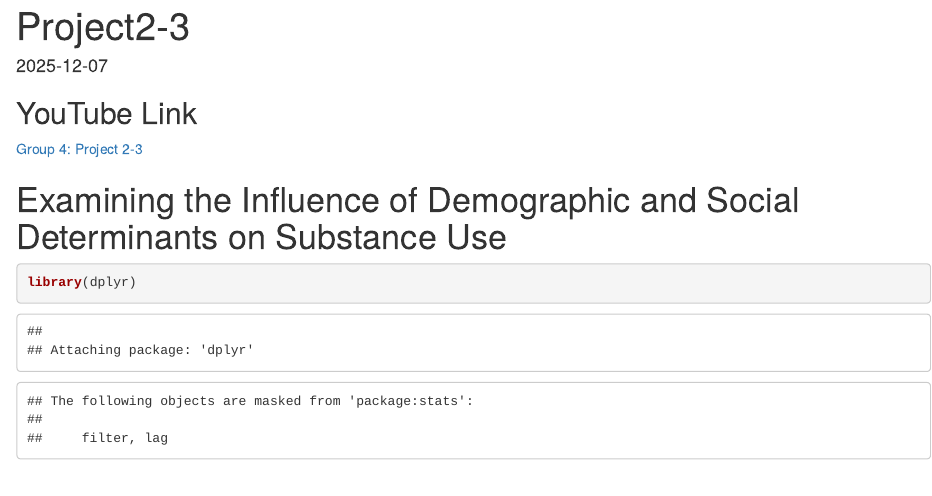
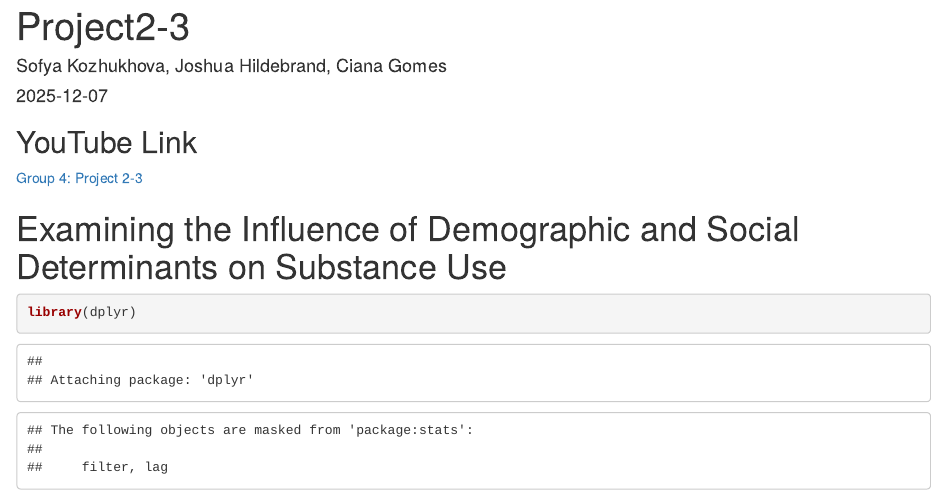
Before and after one commit to ciana08/DATA350-Project2-3, an R Markdown document (Project2-3/Project2-3.Rmd): the page in a window 1100 px wide, from its top. Rendered offline with R 4.5, knitr and Pandoc, with nearby package versions; some code elsewhere in the file could not run offline.

Commit message:
Update Project2-3.Rmd

````diff
--- a/Project2-3/Project2-3.Rmd
+++ b/Project2-3/Project2-3.Rmd
@@ -2,6 +2,7 @@
 title: "Project2-3"
 output: html_document
 date: "2025-12-07"
+author: Sofya Kozhukhova, Joshua Hildebrand, Ciana Gomes
 ---
 
 ```{r setup, include=FALSE}
````
